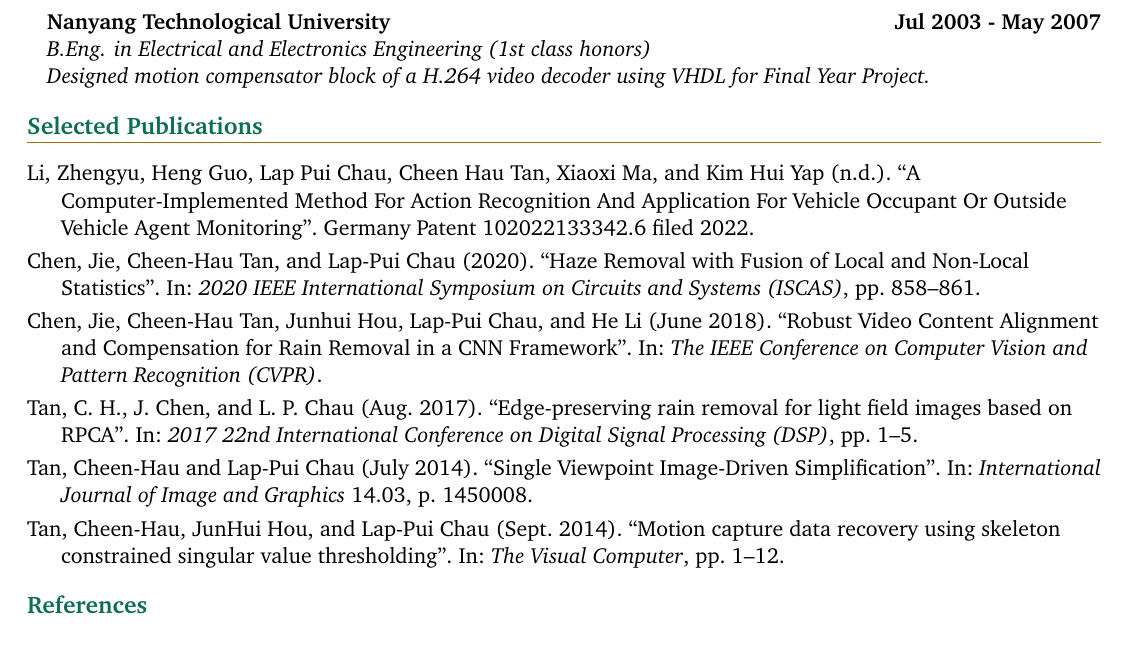
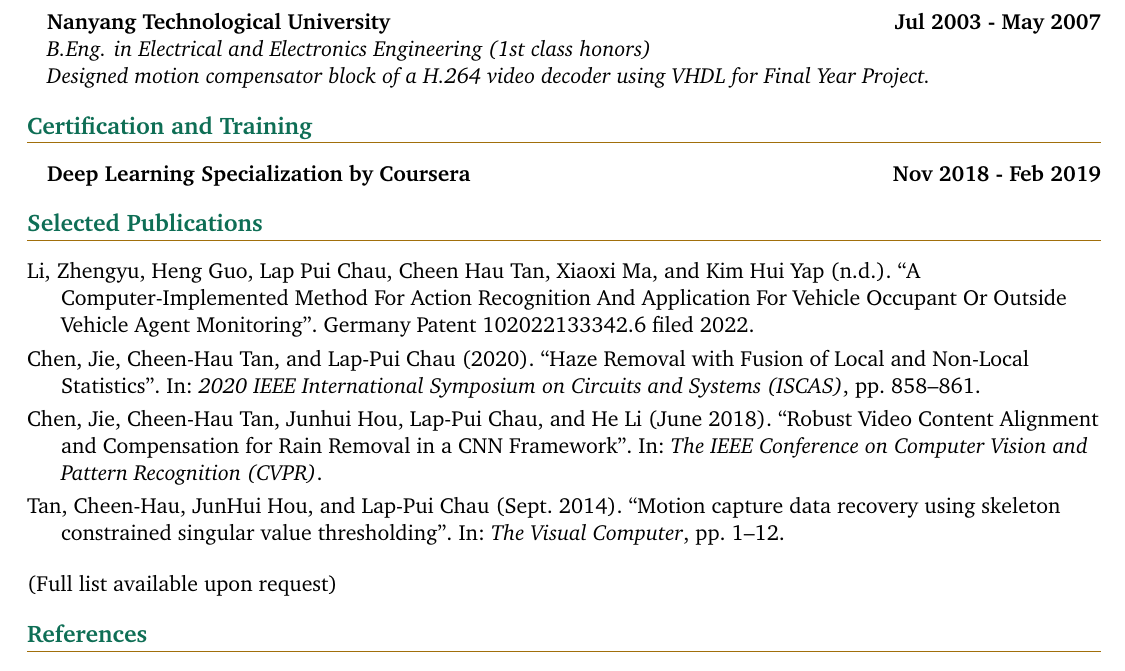
Before and after one commit to chtanch/resume-public, a LaTeX CV (resume.tex, which reads publications.bib): part of page 2 of 2, cut so that both start at the same text. Compiled offline with pdfLaTeX.

Commit message:
Add Certification and Training

```diff
--- a/publications.bib
+++ b/publications.bib
@@ -1,14 +1,3 @@
-@article{tan_single_2014,
-	title = {Single {Viewpoint} {Image}-{Driven} {Simplification}},
-	volume = {14},
-	number = {03},
-	journal = {International Journal of Image and Graphics},
-	author = {Tan, Cheen-Hau and Chau, Lap-Pui},
-	month = jul,
-	year = {2014},
-	pages = {1450008},
-}
-
 @article{tan_motion_2014,
 	title = {Motion capture data recovery using skeleton constrained singular value thresholding},
 	journal = {The Visual Computer},
@@ -16,15 +5,6 @@
 	month = sep,
 	year = {2014},
 	pages = {1--12},
-}
-
-@inproceedings{tan_edge-preserving_2017,
-	title = {Edge-preserving rain removal for light field images based on {RPCA}},
-	booktitle = {2017 22nd {International} {Conference} on {Digital} {Signal} {Processing} ({DSP})},
-	author = {Tan, C. H. and Chen, J. and Chau, L. P.},
-	month = aug,
-	year = {2017},
-	pages = {1--5},
 }
 
 @inproceedings{chen_robust_2018,
--- a/resume.tex
+++ b/resume.tex
@@ -340,6 +340,9 @@
 	% \headingIt{Graduated under Dean's List (top 5\% of cohort).}{}
 	\headingIt{Designed motion compensator block of a H.264 video decoder using VHDL for Final Year Project.}{}
 
+	\section{Certification and Training}
+	\headingBf{Deep Learning Specialization by Coursera}{Nov 2018 - Feb 2019}
+
 	%--------------%
 	% Publications %
 	%--------------%
@@ -355,6 +358,8 @@
 	\printbibliography[heading=none]
 	\endgroup
 
+	(Full list available upon request)
+
 	\section{References}
 	Available upon request
 
```
